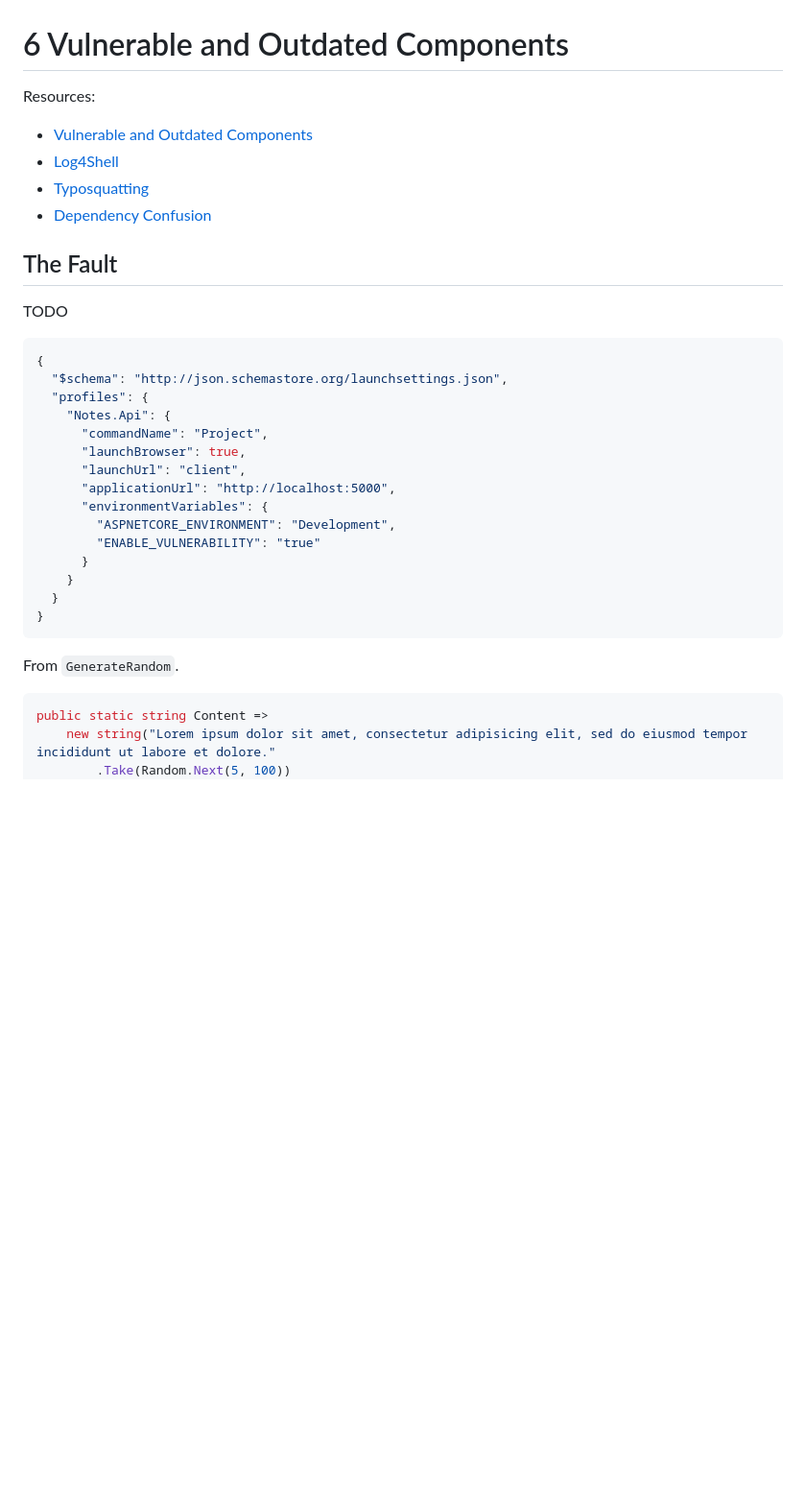
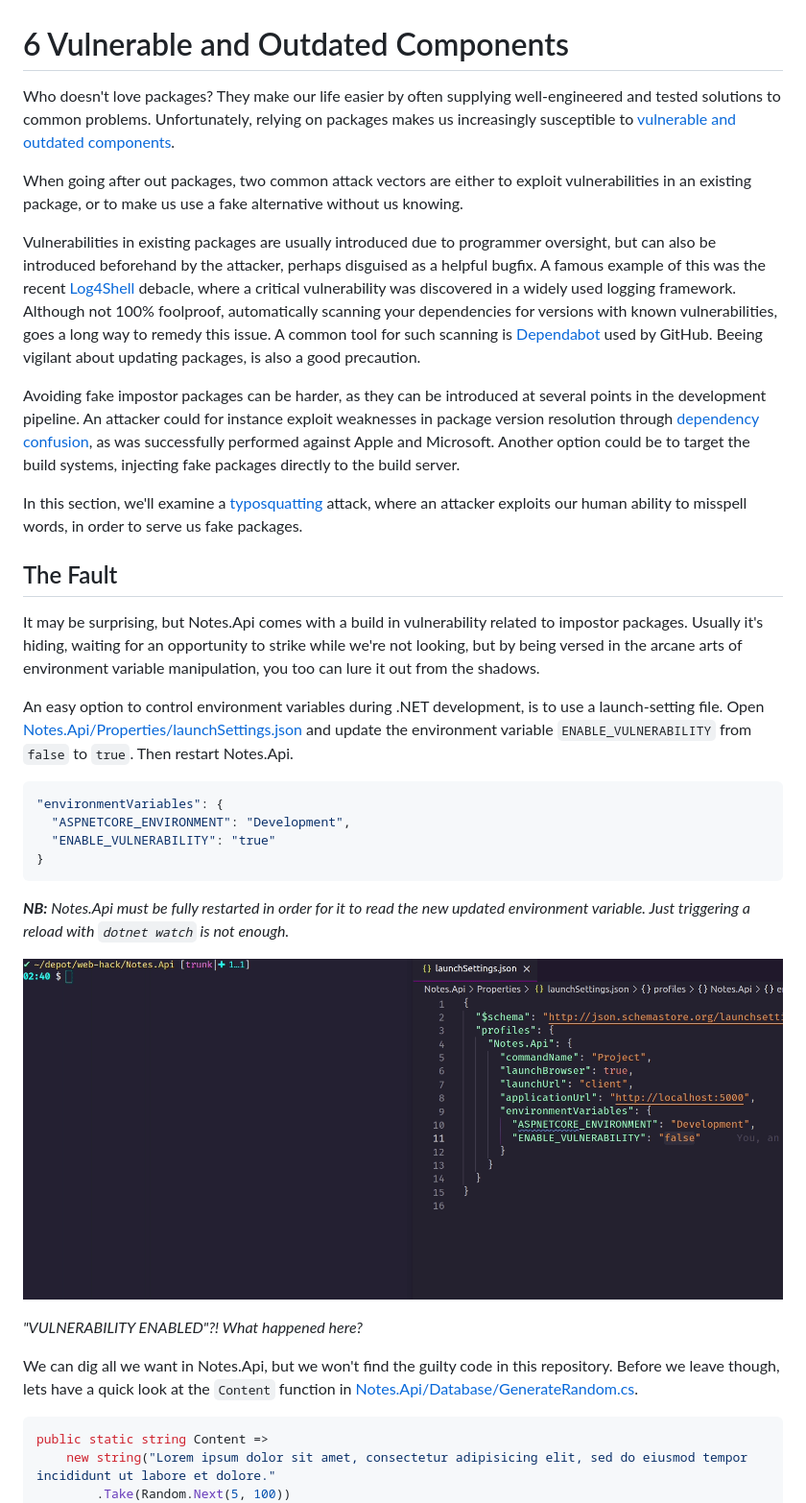
Before and after one commit to teodoran/web-hack, a Markdown page: Documents/6_VULNERABLE_AND_OUTDATED_COMPONENTS.md, the part around the change printed below. Shown: that part at 96% size. Rendered like a GitHub page; pictures changed too: Images/vulnerable-components-hack.gif (added); blank space fills up the shorter version.

Commit message:
Finalizing section 6

````diff
--- a/Documents/6_VULNERABLE_AND_OUTDATED_COMPONENTS.md
+++ b/Documents/6_VULNERABLE_AND_OUTDATED_COMPONENTS.md
@@ -1,34 +1,35 @@
 6 Vulnerable and Outdated Components
 ====================================
-Resources:
-- [Vulnerable and Outdated Components](https://owasp.org/Top10/A06_2021-Vulnerable_and_Outdated_Components/)
-- [Log4Shell](https://nvd.nist.gov/vuln/detail/CVE-2021-44228)
-- [Typosquatting](https://incolumitas.com/2016/06/08/typosquatting-package-managers/)
-- [Dependency Confusion](https://medium.com/@alex.birsan/dependency-confusion-4a5d60fec610)
+Who doesn't love packages? They make our life easier by often supplying well-engineered and tested solutions to common problems. Unfortunately, relying on packages makes us increasingly susceptible to [vulnerable and outdated components](https://owasp.org/Top10/A06_2021-Vulnerable_and_Outdated_Components/).
+
+When going after out packages, two common attack vectors are either to exploit vulnerabilities in an existing package, or to make us use a fake alternative without us knowing.
+
+Vulnerabilities in existing packages are usually introduced due to programmer oversight, but can also be introduced beforehand by the attacker, perhaps disguised as a helpful bugfix. A famous example of this was the recent [Log4Shell](https://nvd.nist.gov/vuln/detail/CVE-2021-44228) debacle, where a critical vulnerability was discovered in a widely used logging framework. Although not 100% foolproof, automatically scanning your dependencies for versions with known vulnerabilities, goes a long way to remedy this issue. A common tool for such scanning is [Dependabot](https://docs.github.com/en/code-security/supply-chain-security/managing-vulnerabilities-in-your-projects-dependencies/about-alerts-for-vulnerable-dependencies) used by GitHub. Beeing vigilant about updating packages, is also a good precaution.
+
+Avoiding fake impostor packages can be harder, as they can be introduced at several points in the development pipeline. An attacker could for instance exploit weaknesses in package version resolution through [dependency confusion](https://medium.com/@alex.birsan/dependency-confusion-4a5d60fec610), as was successfully performed against Apple and Microsoft. Another option could be to target the build systems, injecting fake packages directly to the build server.
+
+In this section, we'll examine a [typosquatting](https://incolumitas.com/2016/06/08/typosquatting-package-managers/) attack, where an attacker exploits our human ability to misspell words, in order to serve us fake packages.
 
 The Fault
 ---------
-TODO
+It may be surprising, but Notes.Api comes with a build in vulnerability related to impostor packages. Usually it's hiding, waiting for an opportunity to strike while we're not looking, but by being versed in the arcane arts of environment variable manipulation, you too can lure it out from the shadows.
+
+An easy option to control environment variables during .NET development, is to use a launch-setting file. Open [Notes.Api/Properties/launchSettings.json](../Notes.Api/Properties/launchSettings.json) and update the environment variable `ENABLE_VULNERABILITY` from `false` to `true`. Then restart Notes.Api.
 
 ```json
-{
-  "$schema": "http://json.schemastore.org/launchsettings.json",
-  "profiles": {
-    "Notes.Api": {
-      "commandName": "Project",
-      "launchBrowser": true,
-      "launchUrl": "client",
-      "applicationUrl": "http://localhost:5000",
-      "environmentVariables": {
-        "ASPNETCORE_ENVIRONMENT": "Development",
-        "ENABLE_VULNERABILITY": "true"
-      }
-    }
-  }
+"environmentVariables": {
+  "ASPNETCORE_ENVIRONMENT": "Development",
+  "ENABLE_VULNERABILITY": "true"
 }
 ```
 
-From `GenerateRandom`.
+_**NB:** Notes.Api must be fully restarted in order for it to read the new updated environment variable. Just triggering a reload with `dotnet watch` is not enough._
+
+![](../Images/vulnerable-components-hack.gif)
+
+_"VULNERABILITY ENABLED"?! What happened here?_
+
+We can dig all we want in Notes.Api, but we won't find the guilty code in this repository. Before we leave though, lets have a quick look at the `Content` function in [Notes.Api/Database/GenerateRandom.cs](../Notes.Api/Database/GenerateRandom.cs).
 
 ```csharp
 public static string Content =>
````
Also changed, not shown: other parts of Documents/6_VULNERABLE_AND_OUTDATED_COMPONENTS.md (+25 -3 lines).
